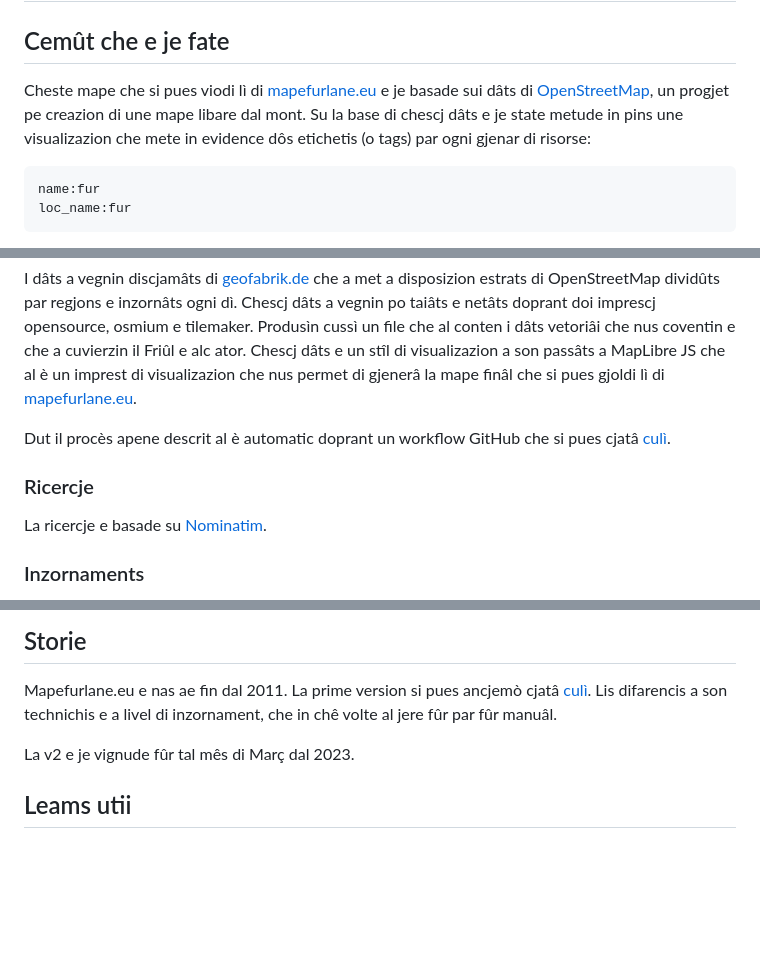
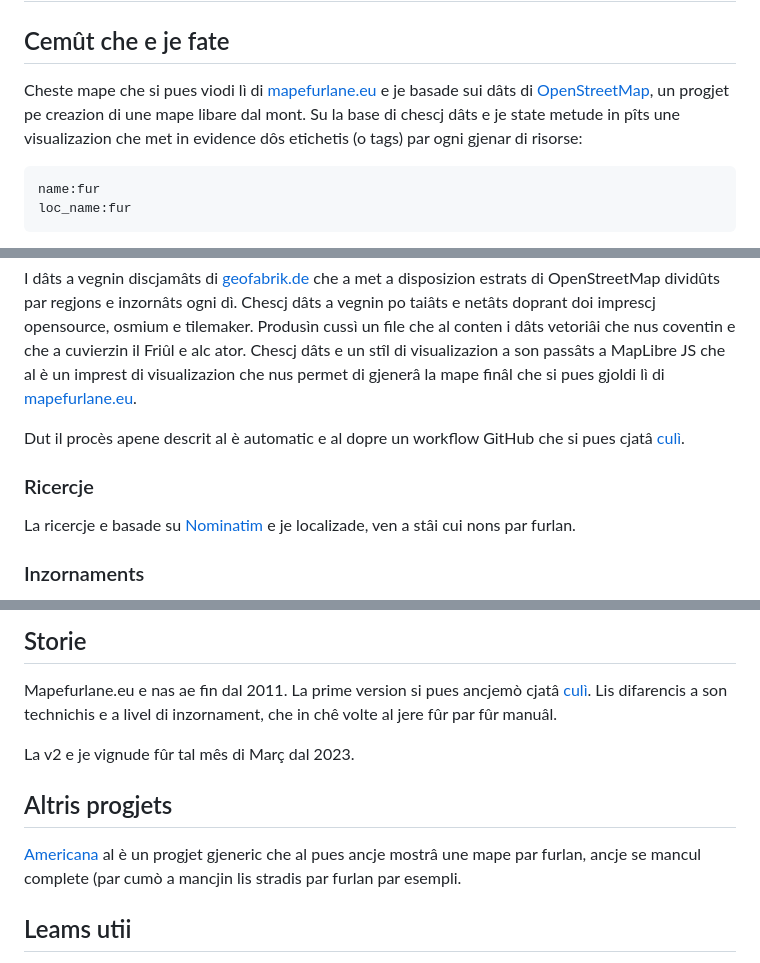
Before and after one commit to andreadecorte/mapefurlane, a Markdown page: docs/informazions.md, 3 parts joined by grey strips. GitHub-like rendering; blank space fills up the shorter version.

````diff
--- a/docs/informazions.md
+++ b/docs/informazions.md
@@ -2,7 +2,7 @@
 
 ## Cemût che e je fate
 
-Cheste mape che si pues viodi lì di [mapefurlane.eu](https://www.mapefurlane.eu) e je basade sui dâts di [OpenStreetMap](https://www.openstreetmap.org), un progjet pe creazion di une mape libare dal mont. Su la base di chescj dâts e je state metude in pins une visualizazion che mete in evidence dôs etichetis (o tags) par ogni gjenar di risorse:
+Cheste mape che si pues viodi lì di [mapefurlane.eu](https://www.mapefurlane.eu) e je basade sui dâts di [OpenStreetMap](https://www.openstreetmap.org), un progjet pe creazion di une mape libare dal mont. Su la base di chescj dâts e je state metude in pîts une visualizazion che met in evidence dôs etichetis (o tags) par ogni gjenar di risorse:
 
 ```
 name:fur
@@ -19,11 +19,11 @@ Dut ce che al covente par gjenerâ la mape al è chi dentri.
 
 I dâts a vegnin discjamâts di [geofabrik.de](https://www.geofabrik.de/) che a met a disposizion estrats di OpenStreetMap dividûts par regjons e inzornâts ogni dì. Chescj dâts a vegnin po taiâts e netâts doprant doi imprescj opensource, osmium e tilemaker. Produsìn cussì un file che al conten i dâts vetoriâi che nus coventin e che a cuvierzin il Friûl e alc ator. Chescj dâts e un stîl di visualizazion a son passâts a MapLibre JS che al è un imprest di visualizazion che nus permet di gjenerâ la mape finâl che si pues gjoldi lì di [mapefurlane.eu](https://www.mapefurlane.eu).
 
-Dut il procès apene descrit al è automatic doprant un workflow GitHub che si pues cjatâ [culì](../.github/workflows/generate-and-publish.yaml).
+Dut il procès apene descrit al è automatic e al dopre un workflow GitHub che si pues cjatâ [culì](../.github/workflows/generate-and-publish.yaml).
 
 ### Ricercje
 
-La ricercje e basade su [Nominatim](https://nominatim.openstreetmap.org/ui/search.html).
+La ricercje e basade su [Nominatim](https://nominatim.openstreetmap.org/ui/search.html) e je localizade, ven a stâi cui nons par furlan.
 
 ### Inzornaments
 
@@ -45,6 +45,10 @@ Mapefurlane.eu e nas ae fin dal 2011. La prime version si pues ancjemò cjatâ [
 
 La v2 e je vignude fûr tal mês di Març dal 2023.
 
+## Altris progjets
+
+[Americana](https://zelonewolf.github.io/openstreetmap-americana/#map=8.65/46.1367/13.2534&language=fur) al è un progjet gjeneric che al pues ancje mostrâ une mape par furlan, ancje se mancul complete (par cumò a mancjin lis stradis par furlan par esempli.
+
 ## Leams utii
 
 * https://arlef.it/app/uploads/documenti/DPReg_Toponimi_ALLEGATO.pdf
````
